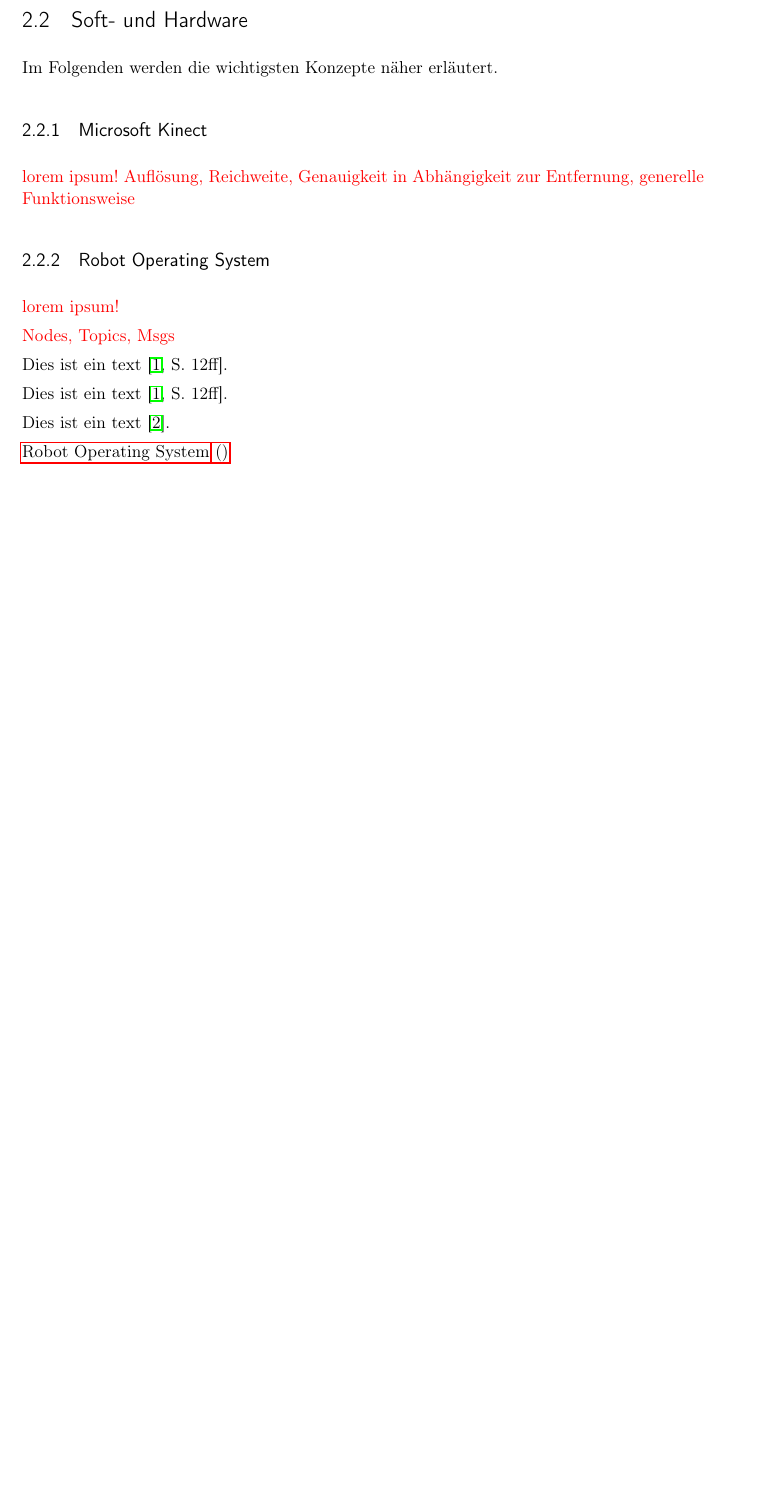
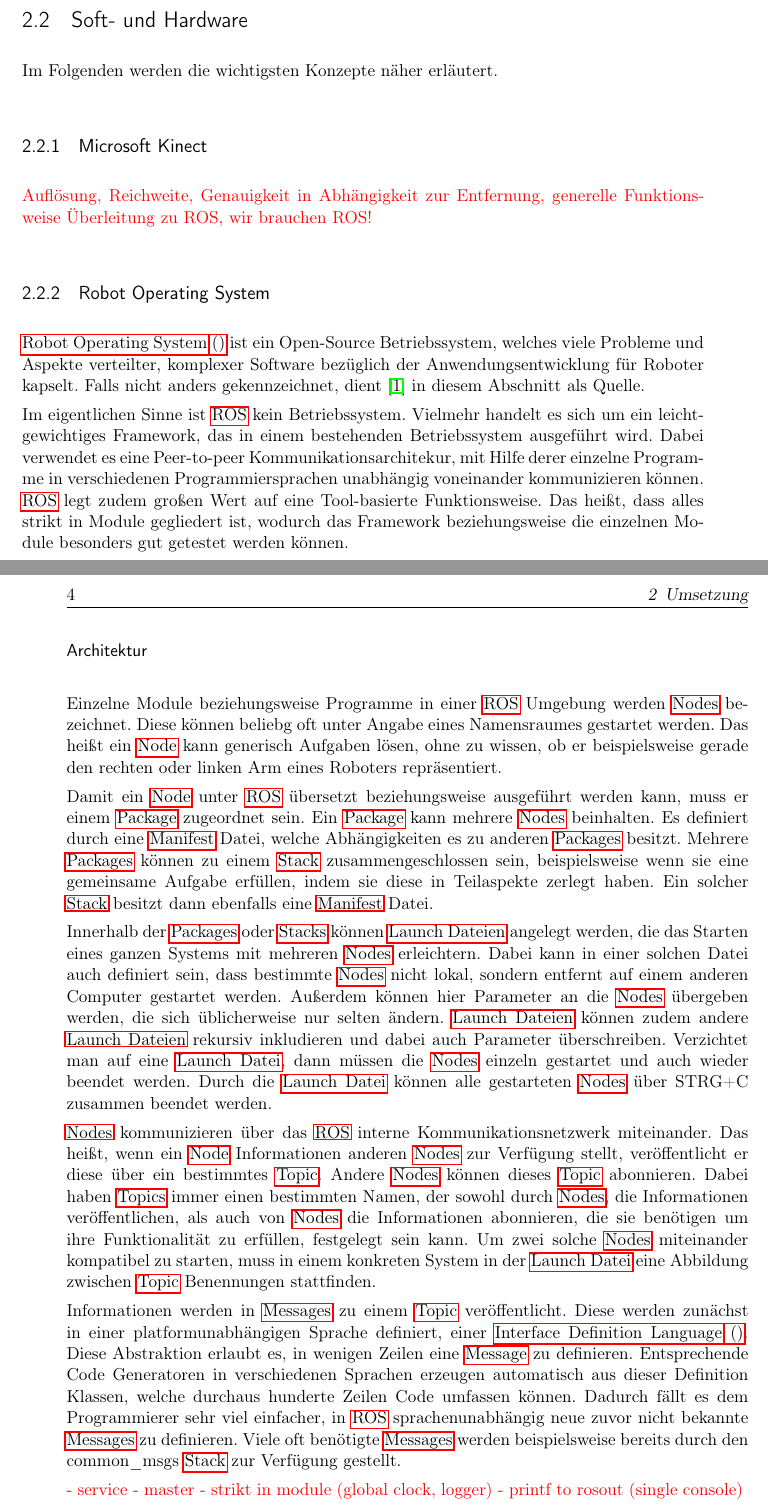
Before and after one commit to grimrpr/fu_tools, a LaTeX thesis (thesis/thesis.tex, which reads thesis/glossary.tex, thesis/text/1-SoftUndHardware.tex): part of page 17 of 25 before the commit and two parts of pages 17 and 18 of 27 after it, the two joined at a grey line, cut so that both start at the same text, the shorter picture padded with empty space. Compiled offline with pdfLaTeX; an older LaTeX class or package is replaced by its successor.

Commit message:
starting ros; editing glossary

```diff
--- a/thesis/glossary.tex
+++ b/thesis/glossary.tex
@@ -17,7 +17,7 @@
 
 \newglossaryentry{glos:Topic}{
 	name=Topic,
-	description={Eine asynchrone Informationsquelle oder -senke welche durch einen String repräsentiert wird, über die \glspl{glos:Node} \glspl{glos:Message} senden oder abonnieren können \cite[S. 3]{Quigley:2009kx}}
+	description={Eine asynchrone Informationsquelle und -senke welche durch einen String repräsentiert wird, über die \glspl{glos:Node} \glspl{glos:Message} senden oder abonnieren können \cite[S. 3]{Quigley:2009kx}}
 }
 
 \newglossaryentry{glos:Service}{
--- a/thesis/text/1-SoftUndHardware.tex
+++ b/thesis/text/1-SoftUndHardware.tex
@@ -5,18 +5,28 @@
 Im Folgenden werden die wichtigsten Konzepte näher erläutert.
 
 \subsection{Microsoft Kinect}
-{\color{red}lorem ipsum!}
-{\color{red}Auflösung, Reichweite, Genauigkeit in Abhängigkeit zur Entfernung, generelle Funktionsweise}
+{\color{red}Auflösung, Reichweite, Genauigkeit in Abhängigkeit zur Entfernung, generelle Funktionsweise} {\color{red}Überleitung zu ROS, wir brauchen ROS!}
 
 \subsection{Robot Operating System}
-{\color{red}lorem ipsum!}
 
-{\color{red}Nodes, Topics, Msgs}
+\gls{ROS} ist ein Open-Source Betriebssystem, welches viele Probleme und Aspekte verteilter, komplexer Software bezüglich der Anwendungsentwicklung für Roboter kapselt. Falls nicht anders gekennzeichnet, dient \cite{Quigley:2009kx} in diesem Abschnitt als Quelle.
 
-Dies ist ein text \cite[S. 12ff]{Quigley:2009kx}.
+Im eigentlichen Sinne ist \gls{ROS} kein Betriebssystem. Vielmehr handelt es sich um ein leichtgewichtiges Framework, das in einem bestehenden Betriebssystem ausgeführt wird. Dabei verwendet es eine Peer-to-peer Kommunikationsarchitekur, mit Hilfe derer einzelne Programme in verschiedenen Programmiersprachen unabhängig voneinander kommunizieren können. \gls{ROS} legt zudem großen Wert auf eine Tool-basierte Funktionsweise. Das heißt, dass alles strikt in Module gegliedert ist, wodurch das Framework beziehungsweise die einzelnen Module besonders gut getestet werden können.
 
-Dies ist ein text \cite[S. 12ff]{Quigley:2009kx}.
+\subsubsection{Architektur}
 
-Dies ist ein text \cite{Will:2011vn}.
+Einzelne Module beziehungsweise Programme in einer \gls{ROS} Umgebung werden \glspl{glos:Node} bezeichnet. Diese können beliebg oft unter Angabe eines Namensraumes gestartet werden. Das heißt ein \gls{glos:Node} kann generisch Aufgaben lösen, ohne zu wissen, ob er beispielsweise gerade den rechten oder linken Arm eines Roboters repräsentiert.
 
-\gls{ROS}
+Damit ein \gls{glos:Node} unter \gls{ROS} übersetzt beziehungsweise ausgeführt werden kann, muss er einem \gls{glos:Package} zugeordnet sein. Ein \gls{glos:Package} kann mehrere \glspl{glos:Node} beinhalten. Es definiert durch eine \gls{glos:Manifest} Datei, welche Abhängigkeiten es zu anderen \glspl{glos:Package} besitzt. Mehrere \glspl{glos:Package} können zu einem \gls{glos:Stack} zusammengeschlossen sein, beispielsweise wenn sie eine gemeinsame Aufgabe erfüllen, indem sie diese in Teilaspekte zerlegt haben. Ein solcher \gls{glos:Stack} besitzt dann ebenfalls eine \gls{glos:Manifest} Datei.
+
+Innerhalb der \glspl{glos:Package} oder \glspl{glos:Stack} können \glspl{glos:LaunchFile} angelegt werden, die das Starten eines ganzen Systems mit mehreren \glspl{glos:Node} erleichtern. Dabei kann in einer solchen Datei auch definiert sein, dass bestimmte \glspl{glos:Node} nicht lokal, sondern entfernt auf einem anderen Computer gestartet werden. Außerdem können hier Parameter an die \glspl{glos:Node} übergeben werden, die sich üblicherweise nur selten ändern. \glspl{glos:LaunchFile} können zudem andere \glspl{glos:LaunchFile} rekursiv inkludieren und dabei auch Parameter überschreiben. Verzichtet man auf eine \gls{glos:LaunchFile}, dann müssen die \glspl{glos:Node} einzeln gestartet und auch wieder beendet werden. Durch die \gls{glos:LaunchFile} können alle gestarteten \glspl{glos:Node} über STRG+C zusammen beendet werden.
+
+\glspl{glos:Node} kommunizieren über das \gls{ROS} interne Kommunikationsnetzwerk miteinander. Das heißt, wenn ein \gls{glos:Node} Informationen anderen \glspl{glos:Node} zur Verfügung stellt, veröffentlicht er diese über ein bestimmtes \gls{glos:Topic}. Andere \glspl{glos:Node} können dieses \gls{glos:Topic} abonnieren. Dabei haben \glspl{glos:Topic} immer einen bestimmten Namen, der sowohl durch \glspl{glos:Node}, die Informationen veröffentlichen, als auch von \glspl{glos:Node} die Informationen abonnieren, die sie benötigen um ihre Funktionalität zu erfüllen, festgelegt sein kann. Um zwei solche \glspl{glos:Node} miteinander kompatibel zu starten, muss in einem konkreten System in der \gls{glos:LaunchFile} eine Abbildung zwischen \gls{glos:Topic} Benennungen stattfinden.
+
+Informationen werden in \glspl{glos:Message} zu einem \gls{glos:Topic} veröffentlicht. Diese werden zunächst in einer platformunabhängigen Sprache definiert, einer \gls{IDL}. Diese Abstraktion erlaubt es, in wenigen Zeilen eine \gls{glos:Message} zu definieren. Entsprechende Code Generatoren in verschiedenen Sprachen erzeugen automatisch aus dieser Definition Klassen, welche durchaus hunderte Zeilen Code umfassen können. Dadurch fällt es dem Programmierer sehr viel einfacher, in \gls{ROS} sprachenunabhängig neue zuvor nicht bekannte \glspl{glos:Message} zu definieren. Viele oft benötigte \glspl{glos:Message} werden beispielsweise bereits durch den common\_msgs \gls{glos:Stack} zur Verfügung gestellt.
+
+{\color{red}
+- service
+- master
+- strikt in module (global clock, logger)
+- printf to rosout (single console)
@@ -22,0 +46,2 @@
+{\color{red}
+- tf
```
Also changed, not shown: thesis/thesis.pdf, thesis/text/1-SoftUndHardware.tex (18 more changed lines).
